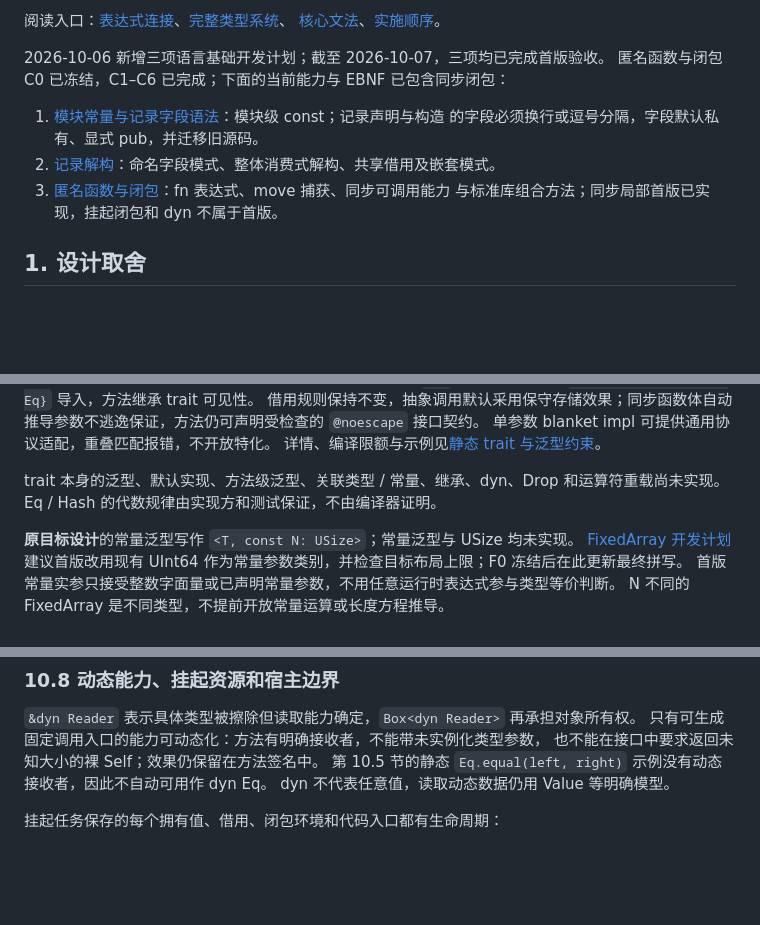
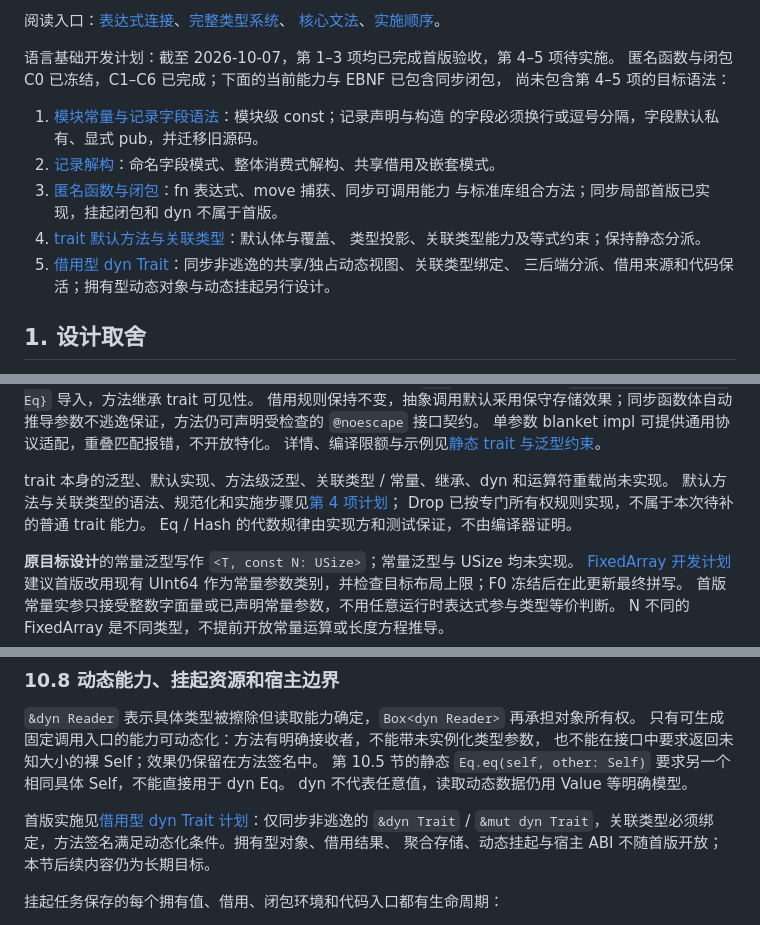
Before and after one commit to julywind168/joky, a Markdown page: docs/syntax.md, 3 parts joined by grey strips. GitHub-like rendering; blank space fills up the shorter version.

Commit message:
docs: plan trait defaults associated types and borrowed dyn

```diff
--- a/docs/syntax.md
+++ b/docs/syntax.md
@@ -18,14 +18,19 @@ G0/G1 已提供 Node 挂载 `.jk`、基础属性、受检 Node API 和同步帧
 阅读入口：[表达式连接](#5-表达式连接块与分号)、[完整类型系统](#10-完整类型系统目标)、
 [核心文法](#11-核心语法ebnf)、[实施顺序](#12-实施顺序与验收)。
 
-2026-10-06 新增三项语言基础开发计划；截至 2026-10-07，三项均已完成首版验收。
-匿名函数与闭包 C0 已冻结，C1–C6 已完成；下面的当前能力与 EBNF 已包含同步闭包：
+语言基础开发计划：截至 2026-10-07，第 1–3 项均已完成首版验收，第 4–5 项待实施。
+匿名函数与闭包 C0 已冻结，C1–C6 已完成；下面的当前能力与 EBNF 已包含同步闭包，
+尚未包含第 4–5 项的目标语法：
 
 1. [模块常量与记录字段语法](module-constants-record-syntax.md)：模块级 const；记录声明与构造
    的字段必须换行或逗号分隔，字段默认私有、显式 pub，并迁移旧源码。
 2. [记录解构](record-destructuring.md)：命名字段模式、整体消费式解构、共享借用及嵌套模式。
 3. [匿名函数与闭包](anonymous-functions-closures.md)：fn 表达式、move 捕获、同步可调用能力
    与标准库组合方法；同步局部首版已实现，挂起闭包和 dyn 不属于首版。
+4. [trait 默认方法与关联类型](trait-default-methods-associated-types.md)：默认体与覆盖、
+   类型投影、关联类型能力及等式约束；保持静态分派。
+5. [借用型 dyn Trait](borrowed-dyn-trait.md)：同步非逃逸的共享/独占动态视图、关联类型绑定、
+   三后端分派、借用来源和代码保活；拥有型动态对象与动态挂起另行设计。
 
 ## 1. 设计取舍
 
@@ -692,7 +697,9 @@ trait 由 `pub` 控制导出，使用 `import module.{type Eq}` 导入，方法
 单参数 blanket impl 可提供通用协议适配，重叠匹配报错，不开放特化。
 详情、编译限额与示例见[静态 trait 与泛型约束](language.md#静态-trait-与泛型约束)。
 
-trait 本身的泛型、默认实现、方法级泛型、关联类型 / 常量、继承、dyn、Drop 和运算符重载尚未实现。
+trait 本身的泛型、默认实现、方法级泛型、关联类型 / 常量、继承、dyn 和运算符重载尚未实现。
+默认方法与关联类型的语法、规范化和实施步骤见[第 4 项计划](trait-default-methods-associated-types.md)；
+Drop 已按专门所有权规则实现，不属于本次待补的普通 trait 能力。
 Eq / Hash 的代数规律由实现方和测试保证，不由编译器证明。
 
 **原目标设计**的常量泛型写作 `<T, const N: USize>`；常量泛型与 USize 均未实现。
@@ -838,8 +845,12 @@ joky/drop.Drop 后使用 impl Drop for Resource { fn drop(&mut self) { ... } }
 `&dyn Reader` 表示具体类型被擦除但读取能力确定，`Box<dyn Reader>` 再承担对象所有权。
 只有可生成固定调用入口的能力可动态化：方法有明确接收者，不能带未实例化类型参数，
 也不能在接口中要求返回未知大小的裸 Self；效果仍保留在方法签名中。
-第 10.5 节的静态 `Eq.equal(left, right)` 示例没有动态接收者，因此不自动可用作 dyn Eq。
+第 10.5 节的静态 `Eq.eq(self, other: Self)` 要求另一个相同具体 Self，不能直接用于 dyn Eq。
 dyn 不代表任意值，读取动态数据仍用 Value 等明确模型。
+
+首版实施见[借用型 dyn Trait 计划](borrowed-dyn-trait.md)：仅同步非逃逸的 `&dyn Trait` /
+`&mut dyn Trait`，关联类型必须绑定，方法签名满足动态化条件。拥有型对象、借用结果、
+聚合存储、动态挂起与宿主 ABI 不随首版开放；本节后续内容仍为长期目标。
 
 挂起任务保存的每个拥有值、借用、闭包环境和代码入口都有生命周期：
 
```
Also changed, not shown: other parts of docs/syntax.md (+3 -2 lines), docs/borrowed-dyn-trait.md (added, +203 -0 lines), docs/trait-default-methods-associated-types.md (added, +196 -0 lines).
